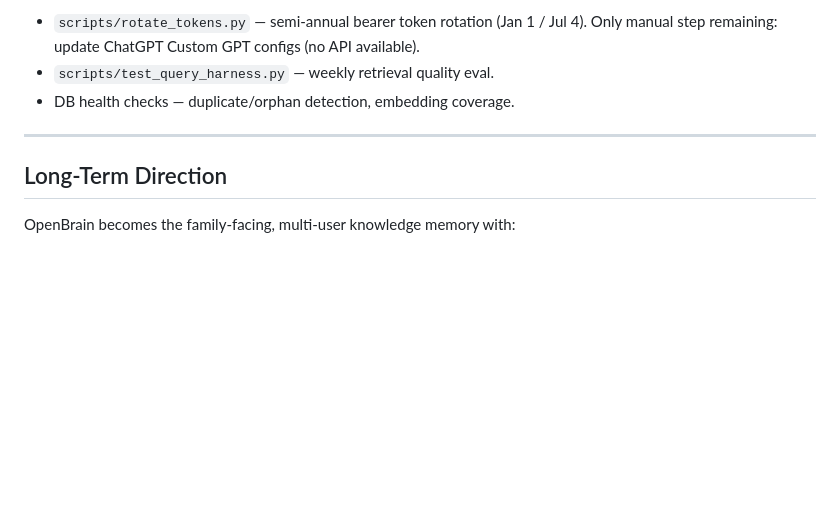
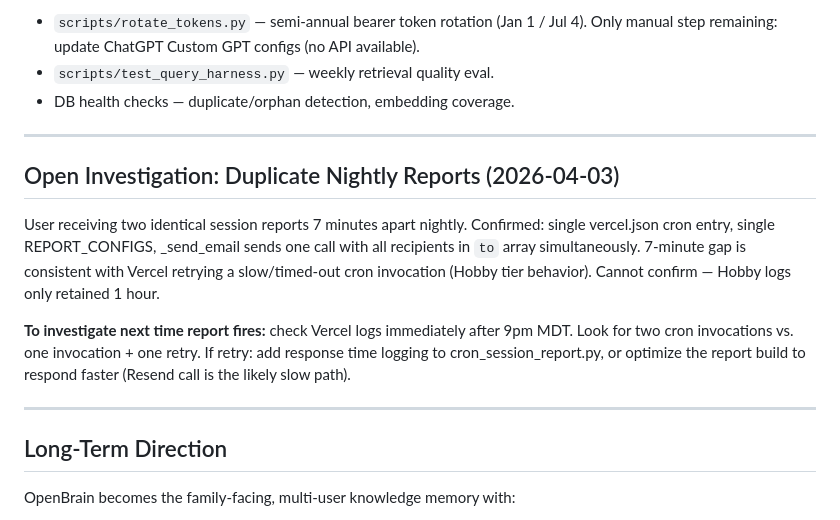
Before and after one commit to MikeMcMahon-dev/openbrain, a Markdown page: docs/OPENBRAIN_NEXT_STEPS.md, the part around the change. Rendered like a GitHub page; blank space fills up the shorter version.

Commit message:
Document duplicate nightly report investigation in next steps
7-minute gap between identical reports suggests Vercel cron retry on
timeout. Cannot confirm on Hobby tier (1-hour log retention). Documented
investigation steps for next time report fires.

Co-Authored-By: Claude Sonnet 4.6 <noreply@anthropic.com>

```diff
--- a/docs/OPENBRAIN_NEXT_STEPS.md
+++ b/docs/OPENBRAIN_NEXT_STEPS.md
@@ -317,6 +317,14 @@ When a Claude agent is running on a K8s/Linux VM node, the following scripts are
 
 ---
 
+## Open Investigation: Duplicate Nightly Reports (2026-04-03)
+
+User receiving two identical session reports 7 minutes apart nightly. Confirmed: single vercel.json cron entry, single REPORT_CONFIGS, _send_email sends one call with all recipients in `to` array simultaneously. 7-minute gap is consistent with Vercel retrying a slow/timed-out cron invocation (Hobby tier behavior). Cannot confirm — Hobby logs only retained 1 hour.
+
+**To investigate next time report fires:** check Vercel logs immediately after 9pm MDT. Look for two cron invocations vs. one invocation + one retry. If retry: add response time logging to cron_session_report.py, or optimize the report build to respond faster (Resend call is the likely slow path).
+
+---
+
 ## Long-Term Direction
 
 OpenBrain becomes the family-facing, multi-user knowledge memory with:
```
